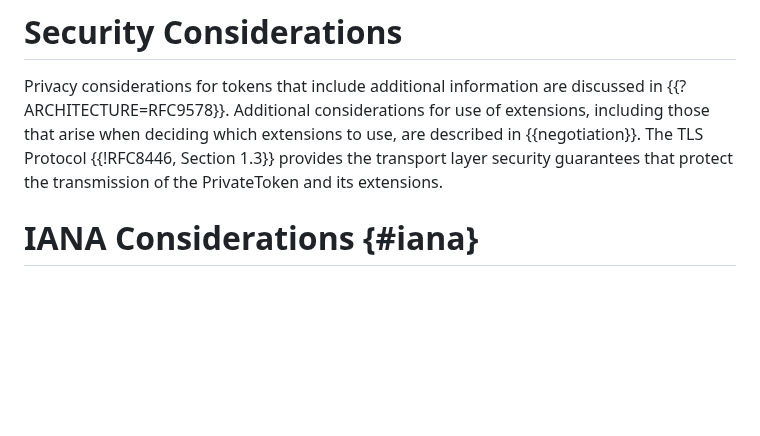
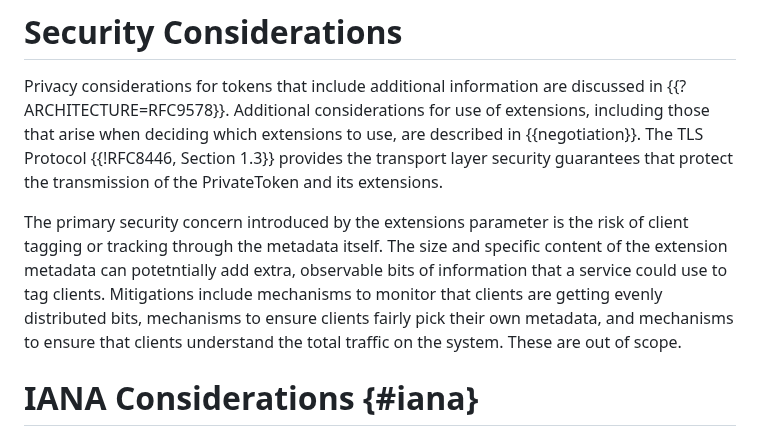
Before and after one commit to ietf-wg-privacypass/draft-ietf-privacypass-auth-scheme-extensions, a Markdown page: draft-ietf-privacypass-auth-scheme-extensions.md, the part around the change. Drawn GitHub-style; blank space fills up the shorter version.

Commit message:
addressing final comments from WG

```diff
--- a/draft-ietf-privacypass-auth-scheme-extensions.md
+++ b/draft-ietf-privacypass-auth-scheme-extensions.md
@@ -199,6 +199,13 @@ extensions to use, are described in {{negotiation}}. The TLS Protocol {{!RFC8446
 provides the transport layer security guarantees that protect the transmission of the
 PrivateToken and its extensions.
 
+The primary security concern introduced by the extensions parameter is the risk of client tagging
+or tracking through the metadata itself. The size and specific content of the extension metadata
+can potetntially add extra, observable bits of information that a service could use to tag clients.
+Mitigations include mechanisms to monitor that clients are getting evenly distributed bits,
+mechanisms to ensure clients fairly pick their own metadata, and mechanisms to ensure that
+clients understand the total traffic on the system. These are out of scope.
+
 # IANA Considerations {#iana}
 
 IANA is requested to create a new "Privacy Pass PrivateToken Extensions" registry
```
